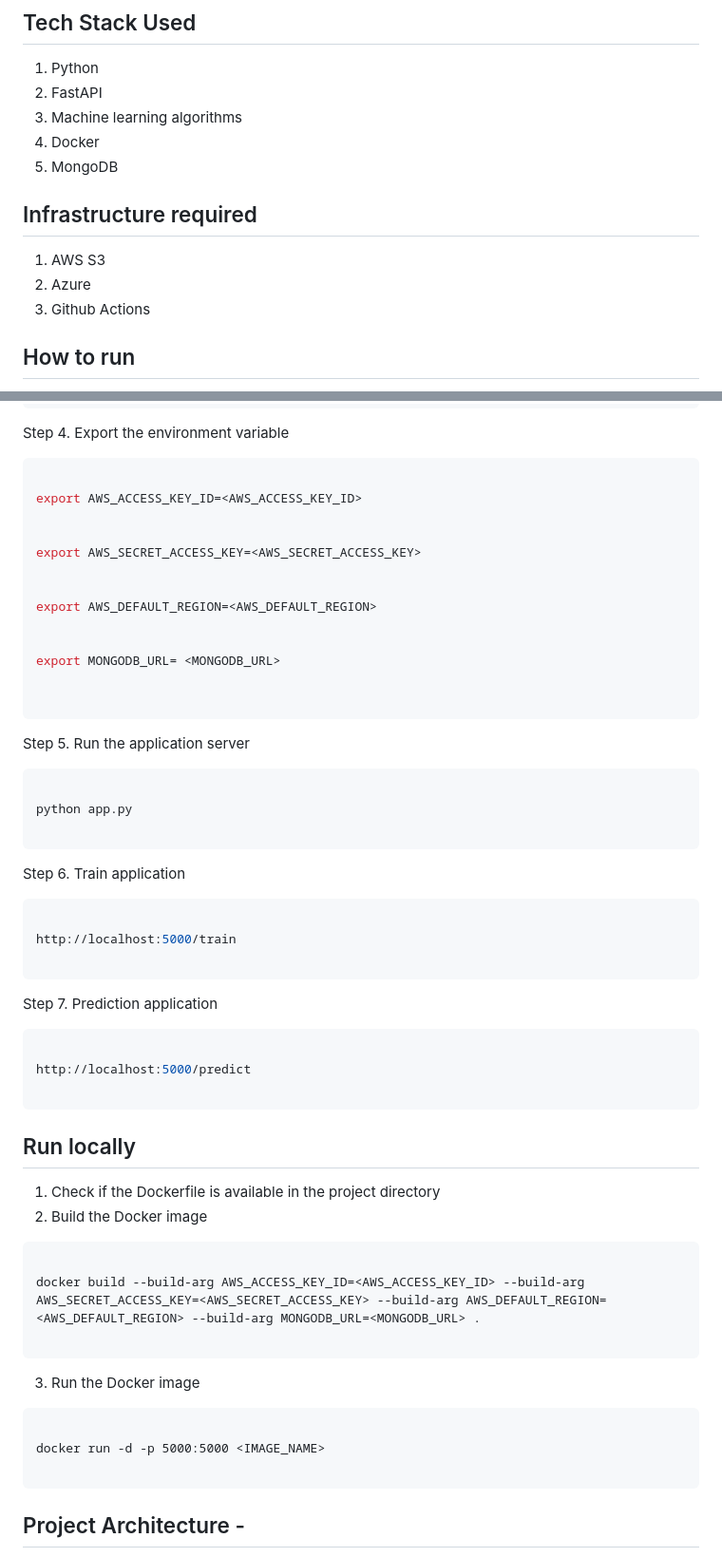
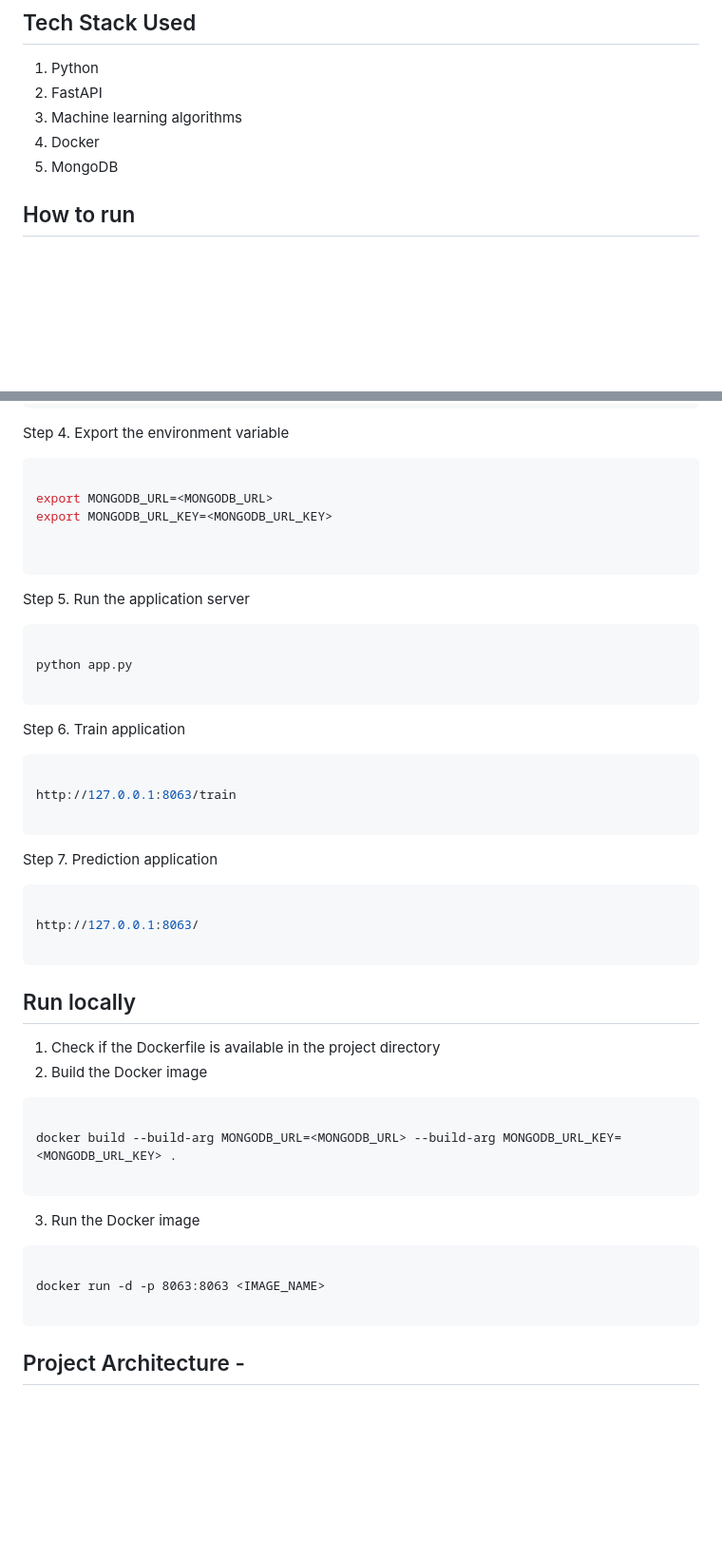
Before and after one commit to sahil07rathore0707/Customer_Categorizer_project, a Markdown page: README.md, 2 parts joined by grey strips. Shown at 95% size. Rendered like a GitHub page; blank space fills up the shorter version.

Commit message:
Update README for local run

````diff
--- a/README.md
+++ b/README.md
@@ -21,12 +21,6 @@ Dataset used
 3. Machine learning algorithms
 4. Docker
 5. MongoDB
-
-## Infrastructure required
-
-1. AWS S3
-2. Azure
-3. Github Actions
 
 ## How to run
 
@@ -66,16 +60,8 @@ Step 4. Export the environment variable
 
 ```bash
 
-export AWS_ACCESS_KEY_ID=<AWS_ACCESS_KEY_ID>
-
-
-export AWS_SECRET_ACCESS_KEY=<AWS_SECRET_ACCESS_KEY>
-
-
-export AWS_DEFAULT_REGION=<AWS_DEFAULT_REGION>
-
-
-export MONGODB_URL= <MONGODB_URL>
+export MONGODB_URL=<MONGODB_URL>
+export MONGODB_URL_KEY=<MONGODB_URL_KEY>
 
 
 ```
@@ -92,7 +78,7 @@ Step 6. Train application
 
 ```bash
 
-http://localhost:5000/train
+http://127.0.0.1:8063/train
 
 ```
 
@@ -100,7 +86,7 @@ Step 7. Prediction application
 
 ```bash
 
-http://localhost:5000/predict
+http://127.0.0.1:8063/
 
 ```
 
@@ -111,7 +97,7 @@ http://localhost:5000/predict
 
 ```
 
-docker build --build-arg AWS_ACCESS_KEY_ID=<AWS_ACCESS_KEY_ID> --build-arg AWS_SECRET_ACCESS_KEY=<AWS_SECRET_ACCESS_KEY> --build-arg AWS_DEFAULT_REGION=<AWS_DEFAULT_REGION> --build-arg MONGODB_URL=<MONGODB_URL> .
+docker build --build-arg MONGODB_URL=<MONGODB_URL> --build-arg MONGODB_URL_KEY=<MONGODB_URL_KEY> .
 
 ```
 
@@ -119,7 +105,7 @@ docker build --build-arg AWS_ACCESS_KEY_ID=<AWS_ACCESS_KEY_ID> --build-arg AWS_S
 
 ```
 
-docker run -d -p 5000:5000 <IMAGE_NAME>
+docker run -d -p 8063:8063 <IMAGE_NAME>
 
 ```
 
````
Also changed, not shown: other parts of README.md (+0 -4 lines).
